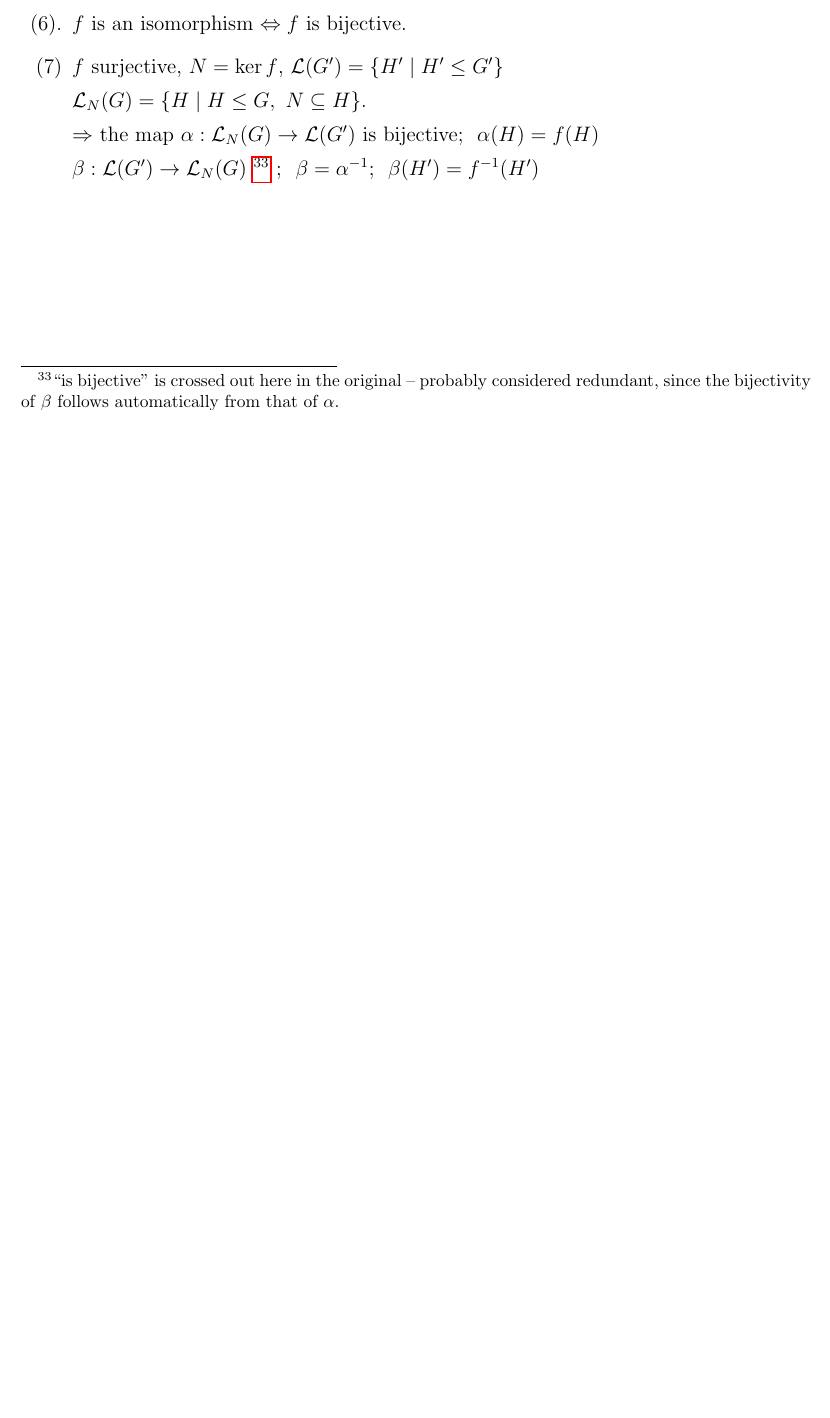
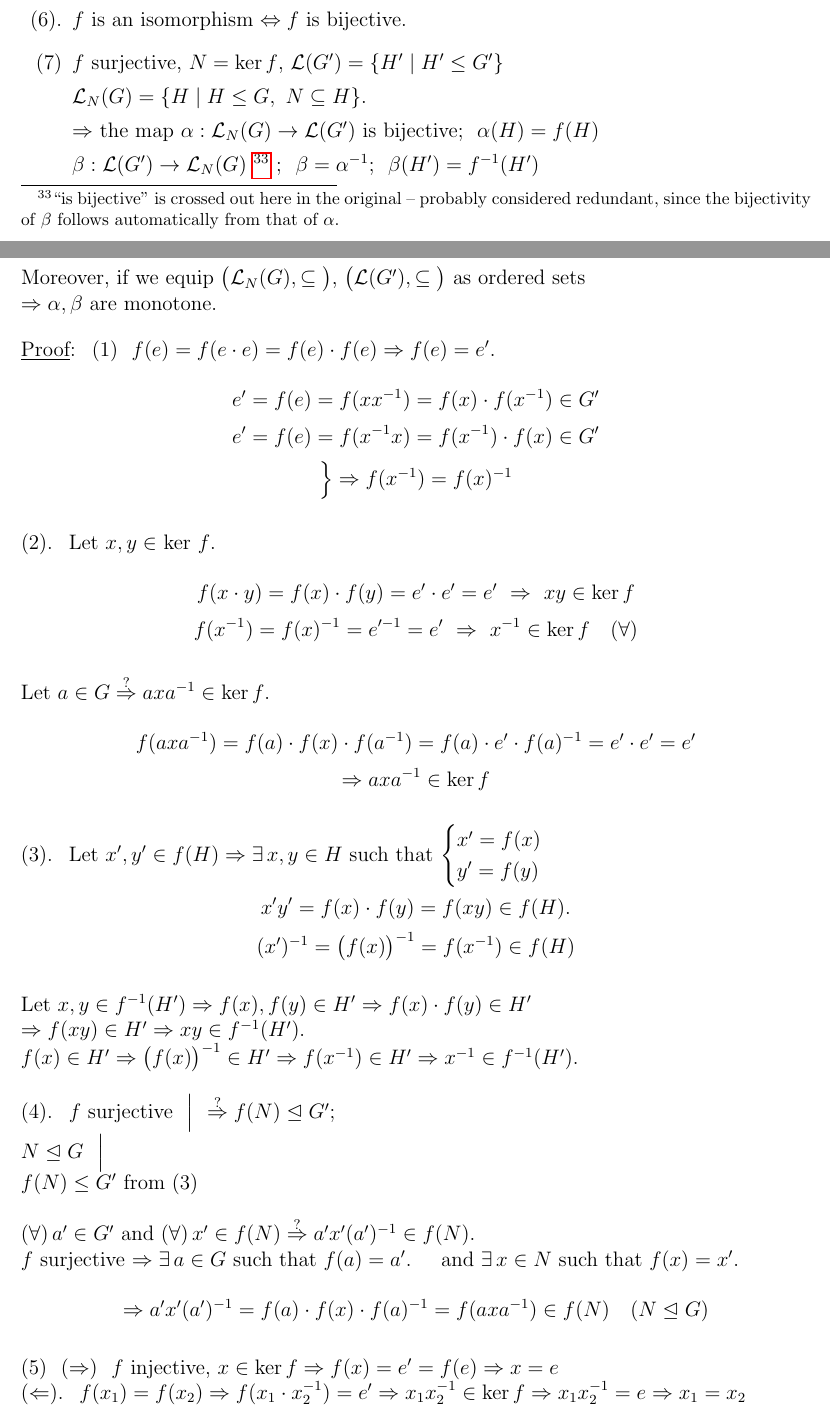
Before and after one commit to sbogde/i-knew-maths-once-en, a LaTeX document (main.tex, which reads courses/course-07.tex): part of page 38 of 39 before the commit and two parts of pages 38 and 39 of 40 after it, the two joined at a grey line, cut so that both start at the same text, the shorter picture padded with empty space. Compiled offline with pdfLaTeX.

Commit message:
Lecture 7 - Page 3

```diff
--- a/courses/course-07.tex
+++ b/courses/course-07.tex
@@ -121,3 +121,85 @@
 
 \noindent $\beta: \mathcal{L}(G') \to \mathcal{L}_N(G)$ \footnote{``is bijective'' is crossed out here in the original -- probably considered redundant, since the bijectivity of $\beta$ follows automatically from that of $\alpha$.} ; \ $\beta=\alpha^{-1}$; \ $\beta(H')=f^{-1}(H')$
 \end{enumerate}
+
+
+
+
+% lecture 7, page 3
+\section*{Lecture 7 - Page 3}
+
+
+\noindent Moreover, if we equip $\big(\mathcal{L}_N(G),\subseteq\big)$, $\big(\mathcal{L}(G'),\subseteq\big)$ as ordered sets
+
+\noindent $\Rightarrow \alpha,\beta$ are monotone.
+
+\bigskip
+\noindent\underline{Proof}: \ (1) \ $f(e) = f(e\cdot e) = f(e)\cdot f(e) \Rightarrow f(e)=e'$.
+
+\[
+e' = f(e) = f(xx^{-1}) = f(x)\cdot f(x^{-1}) \in G'
+\]
+\[
+e' = f(e) = f(x^{-1}x) = f(x^{-1})\cdot f(x) \in G'
+\]
+\[
+\Big\} \Rightarrow f(x^{-1}) = f(x)^{-1}
+\]
+
+\bigskip
+\noindent (2). \ Let $x,y\in$ ker $f$.
+
+\[
+f(x\cdot y) = f(x)\cdot f(y) = e'\cdot e' = e' \ \Rightarrow \ xy\in\ker f
+\]
+\[
+f(x^{-1}) = f(x)^{-1} = e'^{-1} = e' \ \Rightarrow \ x^{-1}\in\ker f \quad (\forall)
+\]
+
+\bigskip
+\noindent Let $a\in G \overset{?}{\Rightarrow} axa^{-1}\in\ker f$.
+
+\[
+f(axa^{-1}) = f(a)\cdot f(x)\cdot f(a^{-1}) = f(a)\cdot e'\cdot f(a)^{-1} = e'\cdot e' = e'
+\]
+\[
+\Rightarrow axa^{-1}\in\ker f
+\]
+
+\bigskip
+\noindent (3). \ Let $x',y'\in f(H) \Rightarrow \exists\,x,y\in H$ such that $\begin{cases}x'=f(x)\\y'=f(y)\end{cases}$
+
+\[
+x'y' = f(x)\cdot f(y) = f(xy) \in f(H).
+\]
+\[
+(x')^{-1} = \big(f(x)\big)^{-1} = f(x^{-1}) \in f(H)
+\]
+
+\bigskip
+\noindent Let $x,y\in f^{-1}(H') \Rightarrow f(x),f(y)\in H' \Rightarrow f(x)\cdot f(y)\in H'$
+
+\noindent $\Rightarrow f(xy)\in H' \Rightarrow xy\in f^{-1}(H')$.
+
+\noindent $f(x)\in H' \Rightarrow \big(f(x)\big)^{-1}\in H' \Rightarrow f(x^{-1})\in H' \Rightarrow x^{-1}\in f^{-1}(H')$.
+
+\bigskip
+\noindent (4). \ $f$ surjective \ $\Big|$ \ $\overset{?}{\Rightarrow} f(N)\trianglelefteq G'$;
+
+\noindent $N\trianglelefteq G$ \ $\Big|$
+
+\noindent $f(N)\leq G'$ from (3)
+
+\bigskip
+\noindent $(\forall)\,a'\in G'$ and $(\forall)\,x'\in f(N) \overset{?}{\Rightarrow} a'x'(a')^{-1}\in f(N)$.
+
+\noindent $f$ surjective $\Rightarrow \exists\,a\in G$ such that $f(a)=a'$. \quad and $\exists\,x\in N$ such that $f(x)=x'$.
+
+\[
+\Rightarrow a'x'(a')^{-1} = f(a)\cdot f(x)\cdot f(a)^{-1} = f(axa^{-1}) \in f(N) \quad (N\trianglelefteq G)
+\]
+
+\bigskip
+\noindent (5) \ ($\Rightarrow$) \ $f$ injective, $x\in\ker f \Rightarrow f(x)=e'=f(e) \Rightarrow x=e$
+
+\noindent ($\Leftarrow$). \ $f(x_1)=f(x_2) \Rightarrow f(x_1\cdot x_2^{-1})=e' \Rightarrow x_1x_2^{-1}\in\ker f \Rightarrow x_1x_2^{-1}=e \Rightarrow x_1=x_2$
```
